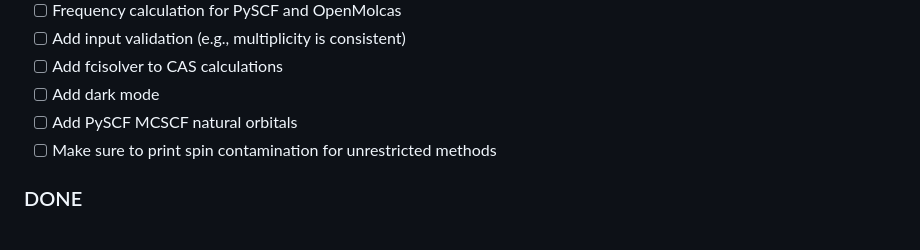
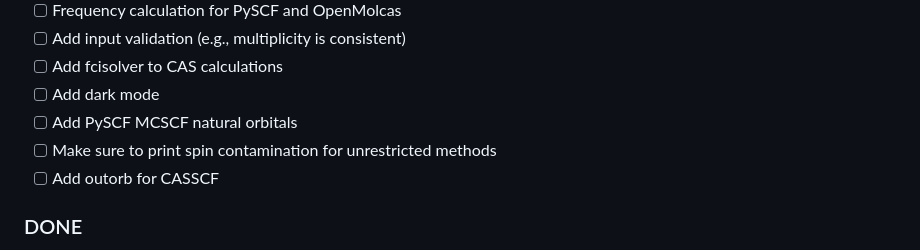
Before and after one commit to kszenes/MementoChem, a Markdown page: README.md, the part around the change. Rendered like a GitHub page.

```diff
--- a/README.md
+++ b/README.md
@@ -50,6 +50,7 @@ The functionality of `MementoChem` is being actively developed, see below.
 - [ ] Add dark mode
 - [ ] Add PySCF MCSCF natural orbitals
 - [ ] Make sure to print spin contamination for unrestricted methods
+- [ ] Add outorb for CASSCF
 
 ### DONE
 
```
